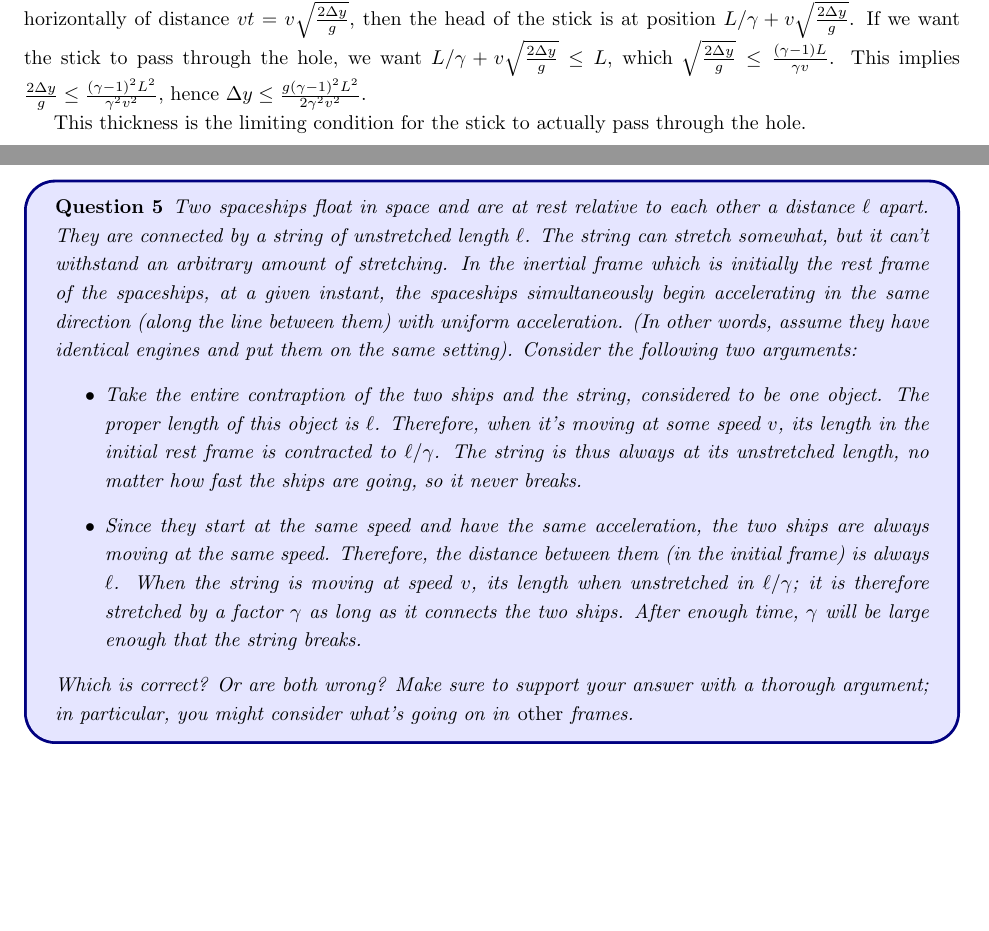
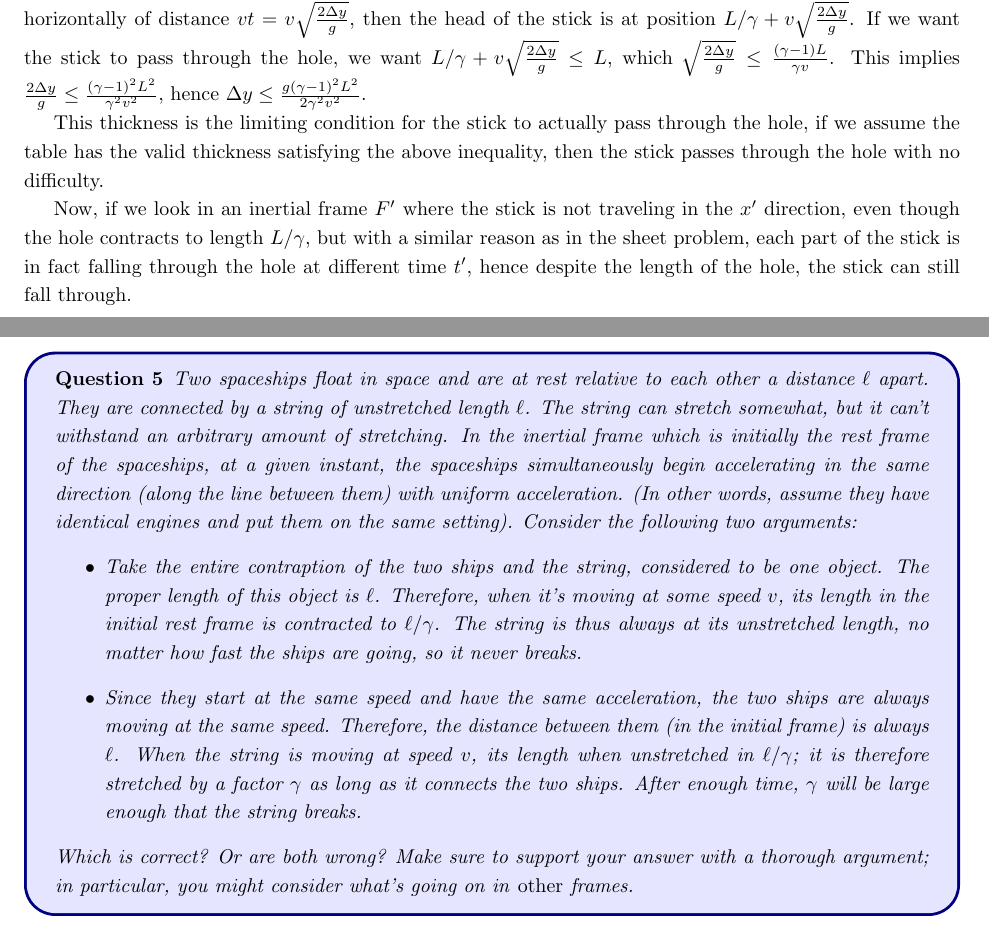
Before and after one commit to BryanWriggler/Summer-2025, a LaTeX document (Phys 103/HW 4/Phys_103_HW4.tex): two parts of pages 9 and 10 of 17, joined at a grey line, cut so that both start at the same text, the shorter picture padded with empty space. Compiled offline with pdfLaTeX.

Commit message:
changes to phys 103 hw4

```diff
--- a/Phys 103/HW 4/Phys_103_HW4.tex
+++ b/Phys 103/HW 4/Phys_103_HW4.tex
@@ -405,7 +405,9 @@ Then, it'll create some velocity in the orthogonal direction due to gravity (in
 
 Which, back to the kinematics, suppose for the stick to fall through the thickness of the table $\Delta y$, since initially the vertical speed is $0$, with acceleration $g$, its vertical motion is recorded as $\frac{1}{2}gt^2$. So, if at time $t$ it falls through the distance $\Delta y$, we get $\frac{1}{2}gt^2=\Delta y$, or $t=\sqrt{\frac{2\Delta y}{g}}$. During this time, the stick travels horizontally of distance $vt = v\sqrt{\frac{2\Delta y}{g}}$, then the head of the stick is at position $L/\gamma + v\sqrt{\frac{2\Delta y}{g}}$. If we want the stick to pass through the hole, we want $L/\gamma + v\sqrt{\frac{2\Delta y}{g}}\leq L$, which $\sqrt{\frac{2\Delta y}{g}} \leq \frac{(\gamma -1)L}{\gamma v}$. This implies $\frac{2\Delta y}{g} \leq \frac{(\gamma-1)^2L^2}{\gamma^2 v^2}$, hence $\Delta y\leq \frac{g(\gamma-1)^2L^2}{2\gamma^2 v^2}$.
 
-This thickness is the limiting condition for the stick to actually pass through the hole.
+This thickness is the limiting condition for the stick to actually pass through the hole, if we assume the table has the valid thickness satisfying the above inequality, then the stick passes through the hole with no difficulty.
+
+Now, if we look in an inertial frame $F'$ where the stick is not traveling in the $x'$ direction, even though the hole contracts to length $L/\gamma$, but with a similar reason as in the sheet problem, each part of the stick is in fact falling through the hole at different time $t'$, hence despite the length of the hole, the stick can still fall through.
 
 \break
 
```
Also changed, not shown: Phys 103/HW 4/Phys_103_HW4.pdf, 2 other files.
